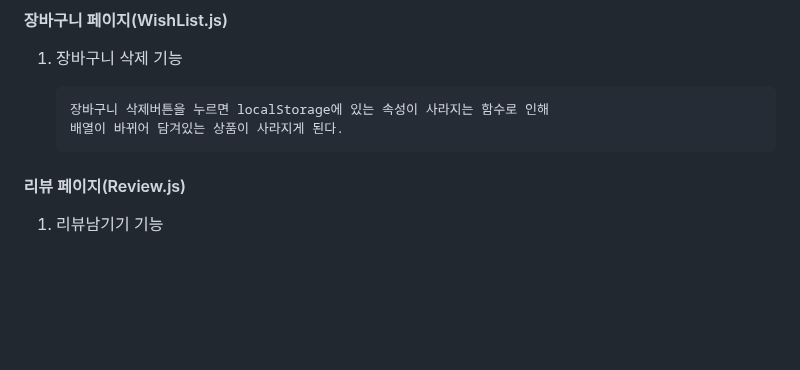
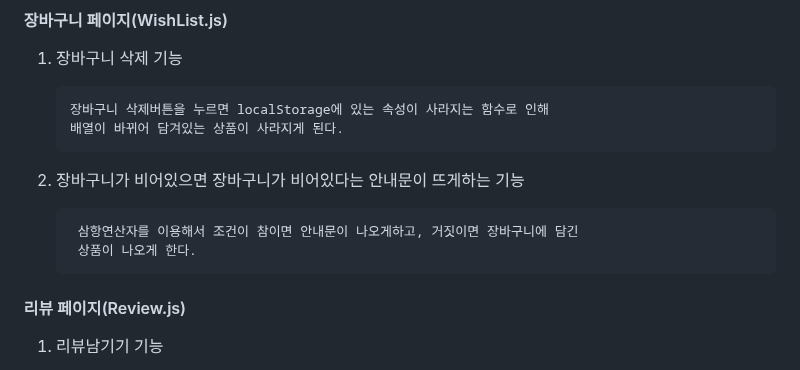
Before and after one commit to Ljason2/mdoc_23_03_04, a Markdown page: README.md, the part around the change. Drawn GitHub-style; blank space fills up the shorter version.

```diff
--- a/README.md
+++ b/README.md
@@ -106,7 +106,10 @@
         장바구니 삭제버튼을 누르면 localStorage에 있는 속성이 사라지는 함수로 인해
         배열이 바뀌어 담겨있는 상품이 사라지게 된다.
 
+2. 장바구니가 비어있으면 장바구니가 비어있다는 안내문이 뜨게하는 기능
 
+        삼항연산자를 이용해서 조건이 참이면 안내문이 나오게하고, 거짓이면 장바구니에 담긴
+        상품이 나오게 한다.
 
 #### 리뷰 페이지(Review.js)
 1. 리뷰남기기 기능
```
